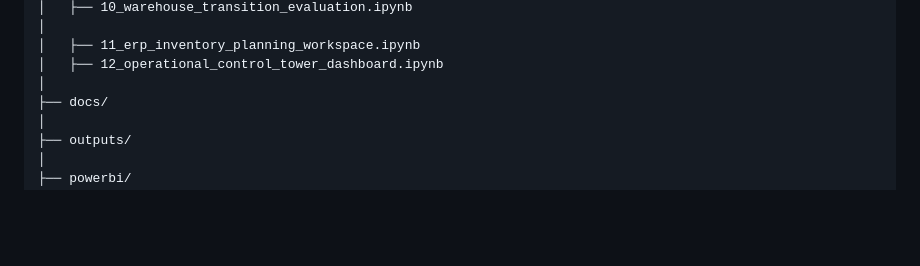
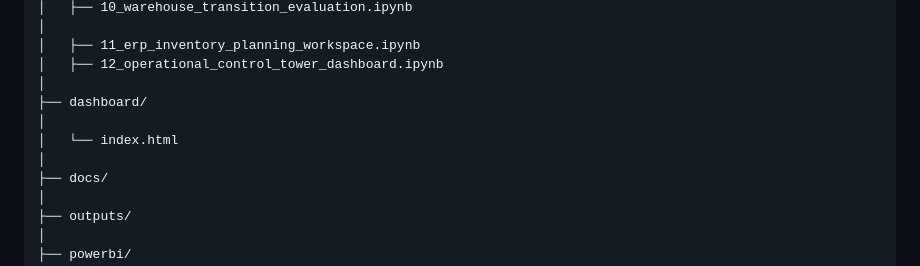
Before and after one commit to adreAnerpGh/spare-parts-warehouse-automation-analysis, a Markdown page: README.md, the part around the change. Drawn GitHub-style; blank space fills up the shorter version.

```diff
--- a/README.md
+++ b/README.md
@@ -76,6 +76,10 @@ spare-parts-warehouse-automation-analysis/
 │   ├── 11_erp_inventory_planning_workspace.ipynb
 │   ├── 12_operational_control_tower_dashboard.ipynb
 │
+├── dashboard/
+│
+│   └── index.html
+│
 ├── docs/
 │
 ├── outputs/
```
